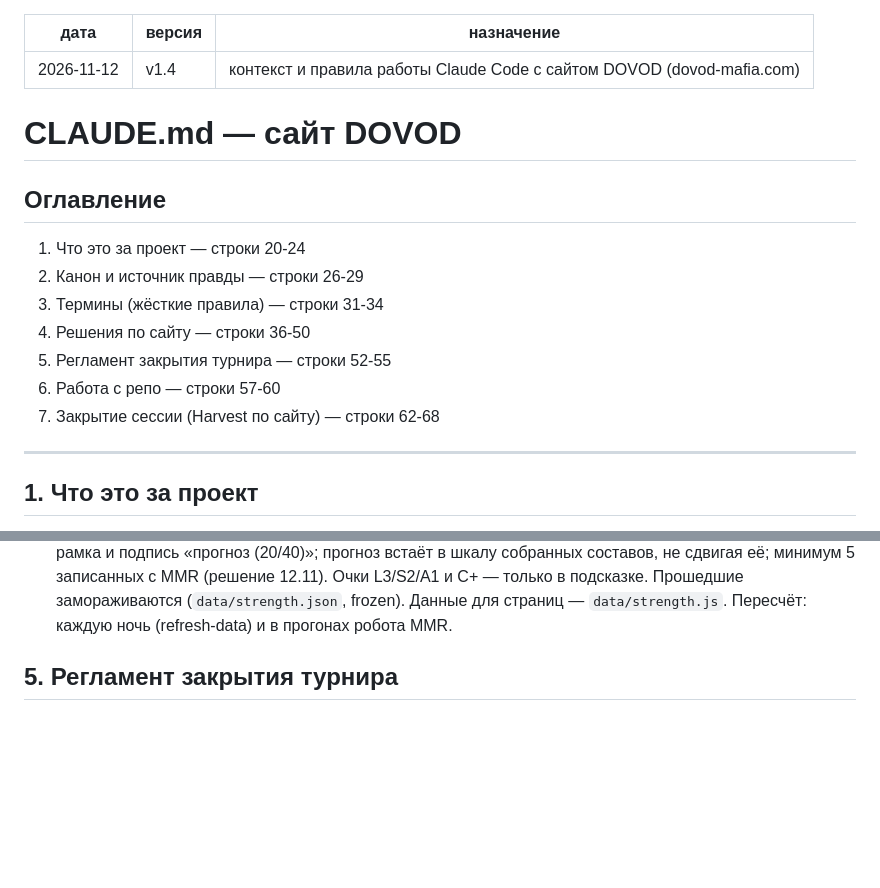
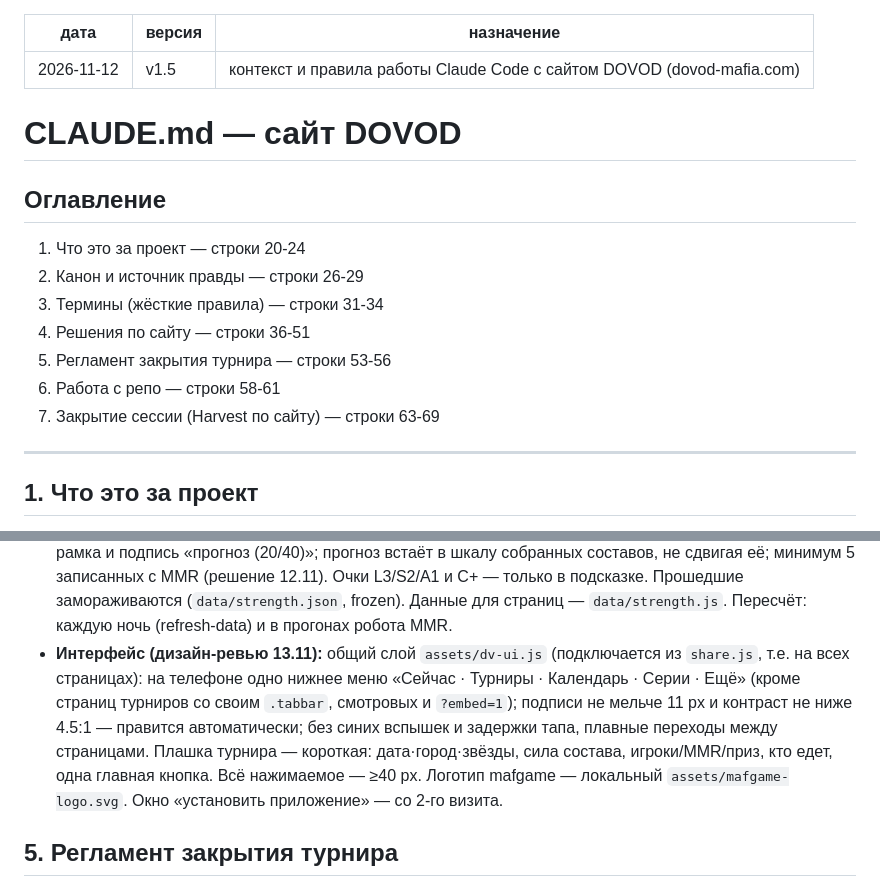
Before and after one commit to ValeriiScz/bitvachempionov2026, a Markdown page: CLAUDE.md, 2 parts joined by grey strips. Rendered like a GitHub page; blank space fills up the shorter version.

Commit message:
CLAUDE.md v1.5: правила интерфейса после дизайн-ревью
Co-Authored-By: Claude Opus 5.5 <noreply@anthropic.com>
Claude-Session: https://claude.ai/code/session_01MKjYoXGaFEP1ZmCd6GiTVv

```diff
--- a/CLAUDE.md
+++ b/CLAUDE.md
@@ -1,6 +1,6 @@
 ---
 дата: 2026-11-12
-версия: v1.4
+версия: v1.5
 назначение: контекст и правила работы Claude Code с сайтом DOVOD (dovod-mafia.com)
 ---
 
@@ -10,10 +10,10 @@
 1. Что это за проект — строки 20-24
 2. Канон и источник правды — строки 26-29
 3. Термины (жёсткие правила) — строки 31-34
-4. Решения по сайту — строки 36-50
-5. Регламент закрытия турнира — строки 52-55
-6. Работа с репо — строки 57-60
-7. Закрытие сессии (Harvest по сайту) — строки 62-68
+4. Решения по сайту — строки 36-51
+5. Регламент закрытия турнира — строки 53-56
+6. Работа с репо — строки 58-61
+7. Закрытие сессии (Harvest по сайту) — строки 63-69
 
 ---
 
@@ -48,6 +48,7 @@
 - **Архив заморожен (решение 12.11):** MMR в составах завершённых турниров больше не обновляется — остаётся снимок на дату (`meta.ms_snap`, флаг `meta.ms_frozen`), на странице участников подпись «снимок DD.MM.YYYY · архив, не обновляется». Робот mafiastats v1.7 пропускает составы со `status: finished`. У турниров, закрытых до 03.11, ранних снимков нет — у них снимок 03.11.2026 (первый прогон робота).
 - **ELO справочно (12.11):** опора — MMR (первая колонка, группы и сортировка по тиру MMR); ELO правее, с датой снимка. Свежий ELO по составам незавершённых турниров — робот «ELO markery» (вт/пт и при новом составе).
 - **Плашка турнира (12.11):** «Кто едет» — 10 аватаров топа по MMR без ников (обводка = тир), «A/B/C и выше» цифрами; **сила состава** — значок (5 столбиков + слово: мягкий / ниже среднего / средний / выше среднего / экстремальный) на «Турниры», «Календарь», главной. Решение 12.11 (v1.9 робота): считается для ВСЕХ турниров календаря за окно (6 полных месяцев до текущего + текущий + будущие), без онлайна/отмен/командных; **две группы, сравниваются только внутри себя: рейтинговые (со звёздами, вкл. финалы серийников) и серии**; **поправка на размер**: шанс эталонного игрока тира A (MMR 1700) по модели MMR дойти до цели (≤12 человек — подиум, больше — финал топ-10), делённый на шанс при равных K/(N+1); меньше — жёстче; уровни по долям 20/40/60/80% в своей группе. Собирающиеся турниры (записано <95% ожидаемого) получают **прогноз**: оценка по уже записанным, как если бы турнир был на N записанных (мест в финале/тройке пропорционально меньше); пунктирная рамка и подпись «прогноз (20/40)»; прогноз встаёт в шкалу собранных составов, не сдвигая её; минимум 5 записанных с MMR (решение 12.11). Очки L3/S2/A1 и C+ — только в подсказке. Прошедшие замораживаются (`data/strength.json`, frozen). Данные для страниц — `data/strength.js`. Пересчёт: каждую ночь (refresh-data) и в прогонах робота MMR.
+- **Интерфейс (дизайн-ревью 13.11):** общий слой `assets/dv-ui.js` (подключается из `share.js`, т.е. на всех страницах): на телефоне одно нижнее меню «Сейчас · Турниры · Календарь · Серии · Ещё» (кроме страниц турниров со своим `.tabbar`, смотровых и `?embed=1`); подписи не мельче 11 px и контраст не ниже 4.5:1 — правится автоматически; без синих вспышек и задержки тапа, плавные переходы между страницами. Плашка турнира — короткая: дата·город·звёзды, сила состава, игроки/MMR/приз, кто едет, одна главная кнопка. Всё нажимаемое — ≥40 px. Логотип mafgame — локальный `assets/mafgame-logo.svg`. Окно «установить приложение» — со 2-го визита.
 
 ## 5. Регламент закрытия турнира
 - Порядок — README, раздел «Как ЗАКРЫВАТЬ турнир» (официальная таблица mafgame 1:1, не пересчитывать самим).
```
